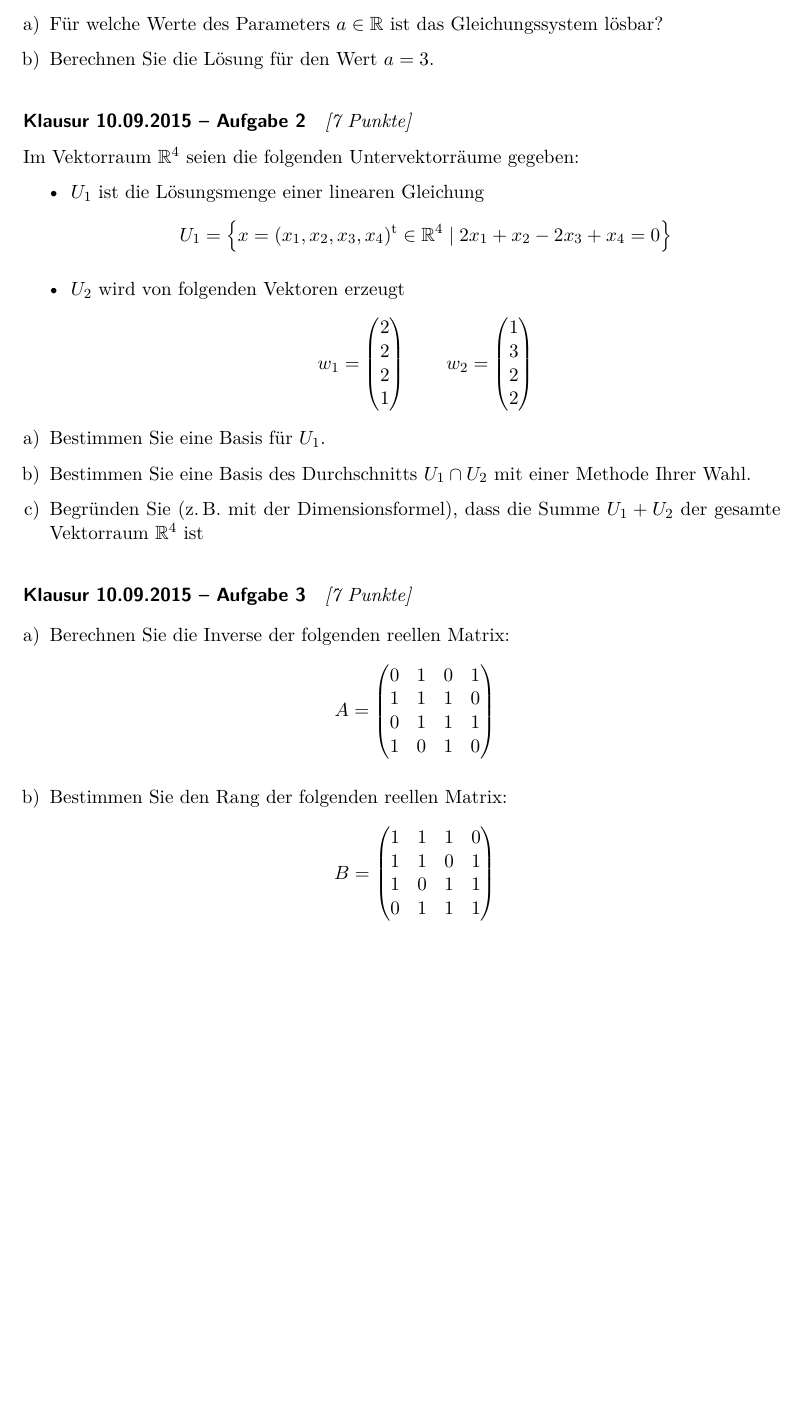
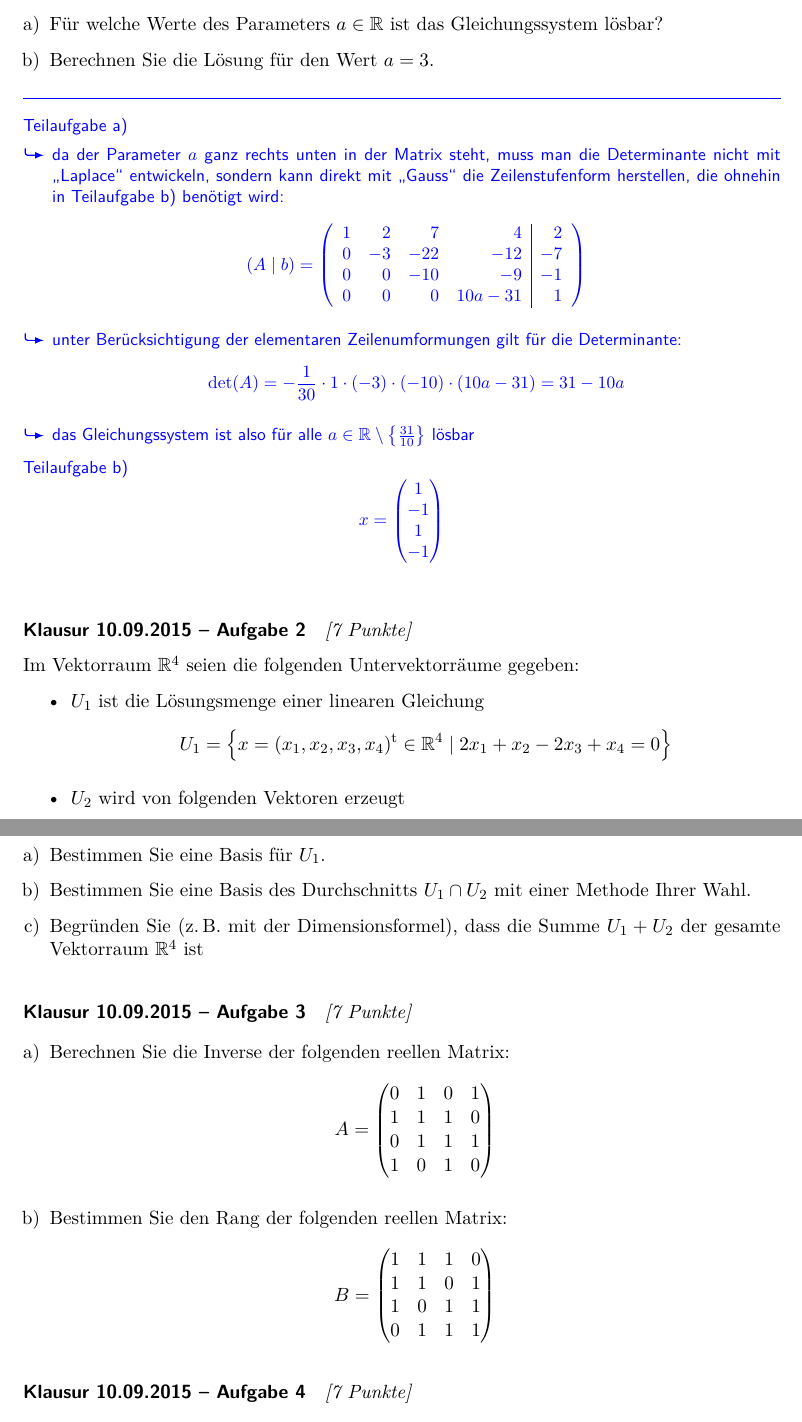
Before and after one commit to usishare/LAI_SS19_Aufgaben, a LaTeX document (lai.tex): part of page 46 of 56 before the commit and two parts of pages 46 and 47 of 57 after it, the two joined at a grey line, cut so that both start at the same text, the shorter picture padded with empty space. Compiled offline with pdfLaTeX.

Commit message:
loesung hinzugefuegt: Klausur 10.09.2015 - Aufgabe 1

```diff
--- a/lai.tex
+++ b/lai.tex
@@ -3355,6 +3355,44 @@ Wir betrachten das lineare Gleichungssystem über den reellen Zahlen:
   \item Für welche Werte des Parameters $a\in\mathbb{R}$ ist das Gleichungssystem lösbar?
   \item Berechnen Sie die Lösung für den Wert $a=3$.
 \end{enumerate}
+\begin{answer}
+  Teilaufgabe a)
+  \begin{mytemize}
+    \item da der Parameter $a$ ganz rechts unten in der Matrix steht,
+          muss man die Determinante nicht mit \glqq Laplace\grqq{}
+          entwickeln, sondern kann direkt mit \glqq Gauss\grqq{} die
+          Zeilenstufenform herstellen, die ohnehin in Teilaufgabe b)
+          benötigt wird:
+          \begin{equation*}
+            (A\mid b)=
+            \left(
+            \begin{array}{rrrr|r}
+              1 &  2 &   7 &      4 &  2 \\
+              0 & -3 & -22 &    -12 & -7 \\
+              0 &  0 & -10 &     -9 & -1 \\
+              0 &  0 &   0 & 10a-31 &  1
+            \end{array}
+            \right)
+          \end{equation*}
+    \item unter Berücksichtigung der elementaren Zeilenumformungen gilt
+          für die Determinante:
+          \begin{equation*}
+            \det(A)=-\frac{1}{30}\cdot1\cdot(-3)\cdot(-10)\cdot(10a-31)=31-10a
+          \end{equation*}
+    \item das Gleichungssystem ist also für alle
+          $a\in\mathbb{R}\setminus\left\{\frac{31}{10}\right\}$ lösbar
+  \end{mytemize}
+  Teilaufgabe b)
+  \begin{equation*}
+    x=
+    \begin{pmatrix}
+       1 \\
+      -1 \\
+       1 \\
+      -1
+    \end{pmatrix}
+  \end{equation*}
+\end{answer}
 
 % ----------------------------------------------------
 \exercise{Klausur 10.09.2015 -- Aufgabe 2}{[7 Punkte]}
```
Also changed, not shown: version.tex (+1 -1 lines), 1 other file.
